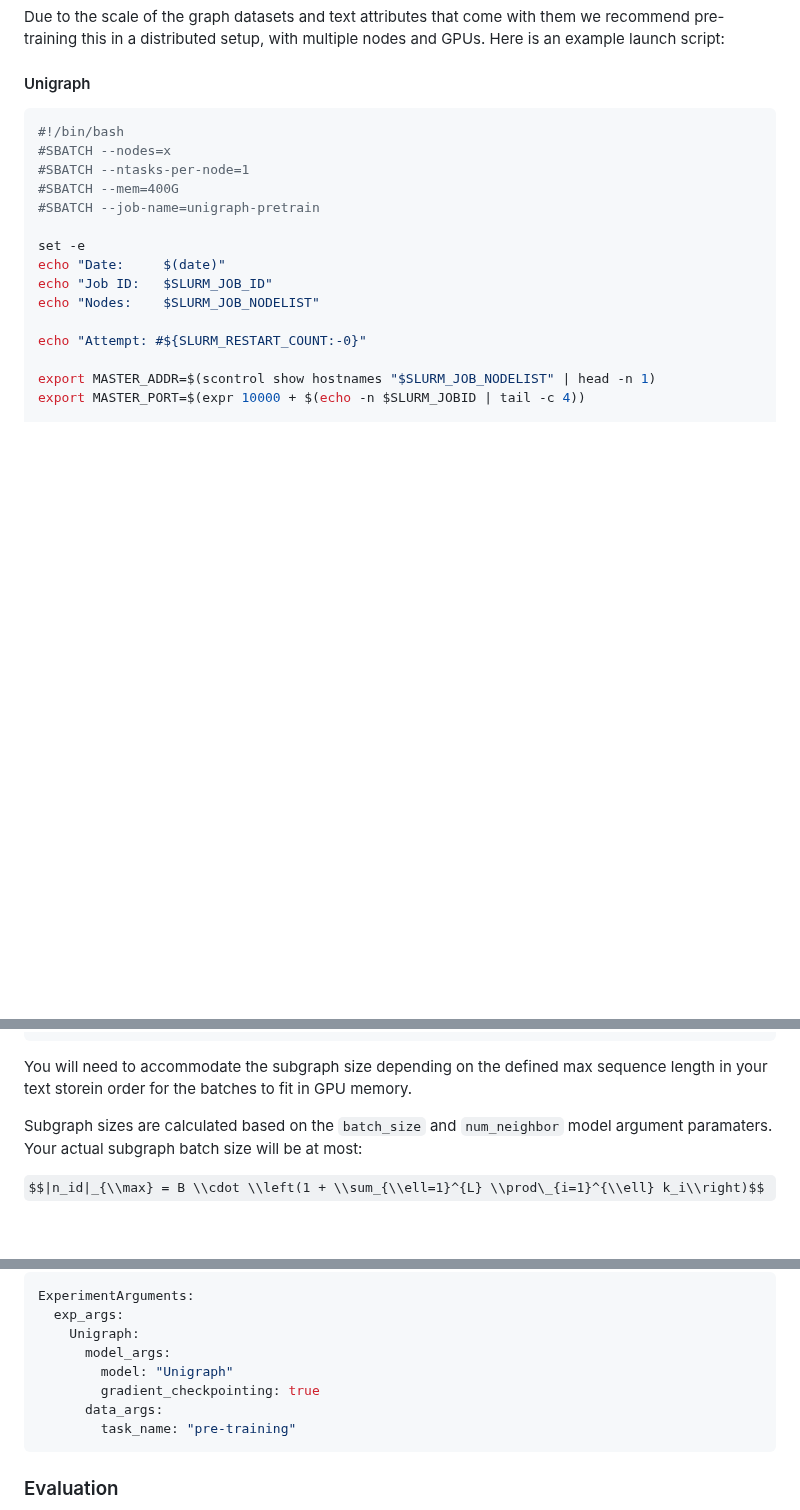
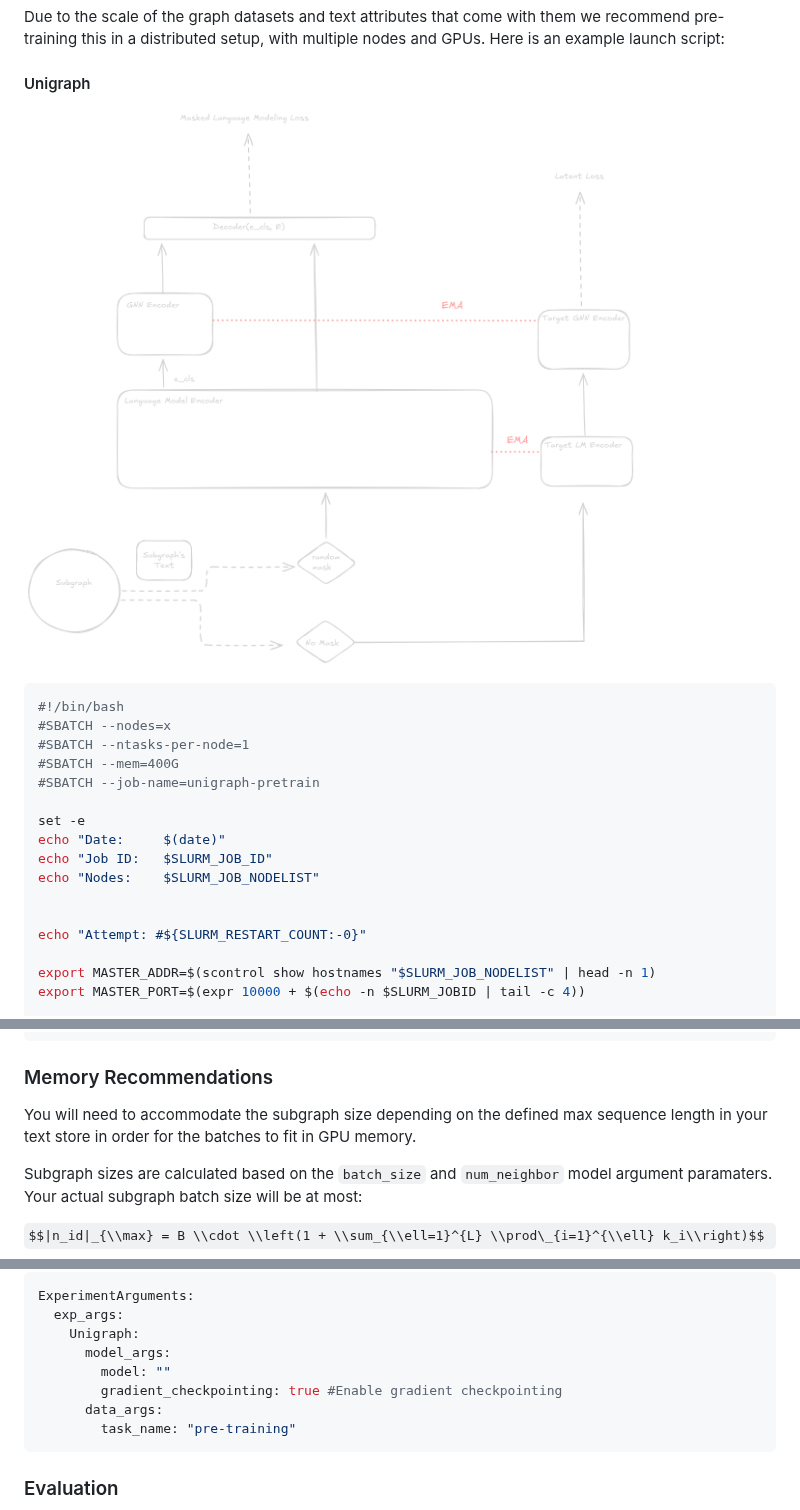
Before and after one commit to sebastian9991/TGFM, a Markdown page: README.md, 3 parts joined by grey strips. Rendered like a GitHub page; pictures changed too: img/Unigraph.png (added); some formulas as TeX source; blank space fills up the shorter version.

````diff
--- a/README.md
+++ b/README.md
@@ -79,6 +79,8 @@ Due to the scale of the graph datasets and text attributes that come with them w
 
 #### Unigraph
 
+![unigraph_model](img/Unigraph.png)
+
 ```sh
 #!/bin/bash
 #SBATCH --nodes=x
@@ -90,6 +92,7 @@ set -e
 echo "Date:     $(date)"
 echo "Job ID:   $SLURM_JOB_ID"
 echo "Nodes:    $SLURM_JOB_NODELIST"
+
 
 echo "Attempt: #${SLURM_RESTART_COUNT:-0}"
 
@@ -113,7 +116,9 @@ srun --gres-flags=allow-task-sharing bash -c "
     "
 ```
 
-You will need to accommodate the subgraph size depending on the defined max sequence length in your text storein order for the batches to fit in GPU memory.
+### Memory Recommendations
+
+You will need to accommodate the subgraph size depending on the defined max sequence length in your text store in order for the batches to fit in GPU memory.
 
 Subgraph sizes are calculated based on the `batch_size` and `num_neighbor` model argument paramaters. Your actual subgraph batch size will be at most:
 
@@ -128,8 +133,8 @@ ExperimentArguments:
   exp_args:
     Unigraph:
       model_args:
-        model: "Unigraph"
-        gradient_checkpointing: true
+        model: ""
+        gradient_checkpointing: true #Enable gradient checkpointing
       data_args:
         task_name: "pre-training"
 ```
````
Also changed, not shown: other parts of README.md (+28 -0 lines), 3 other files.
